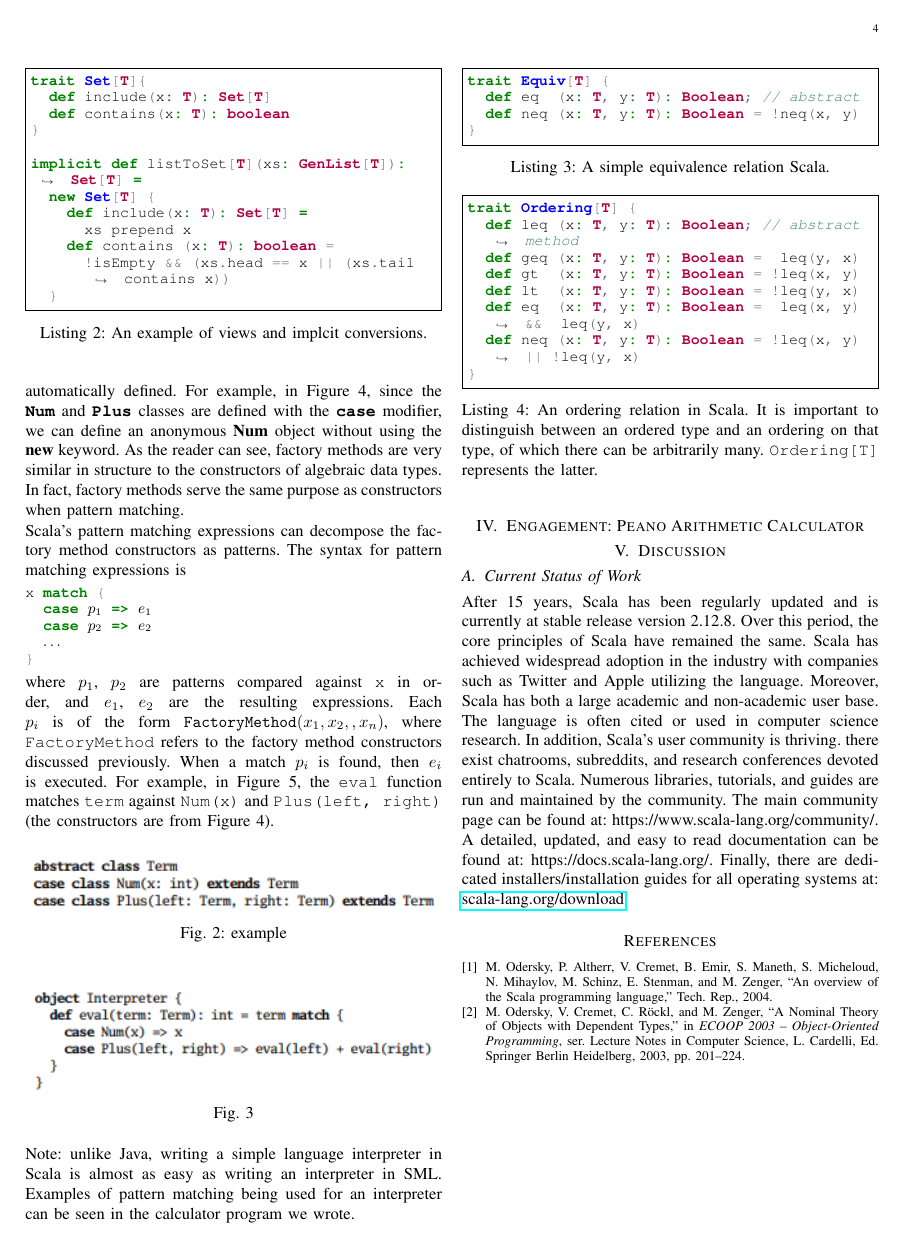
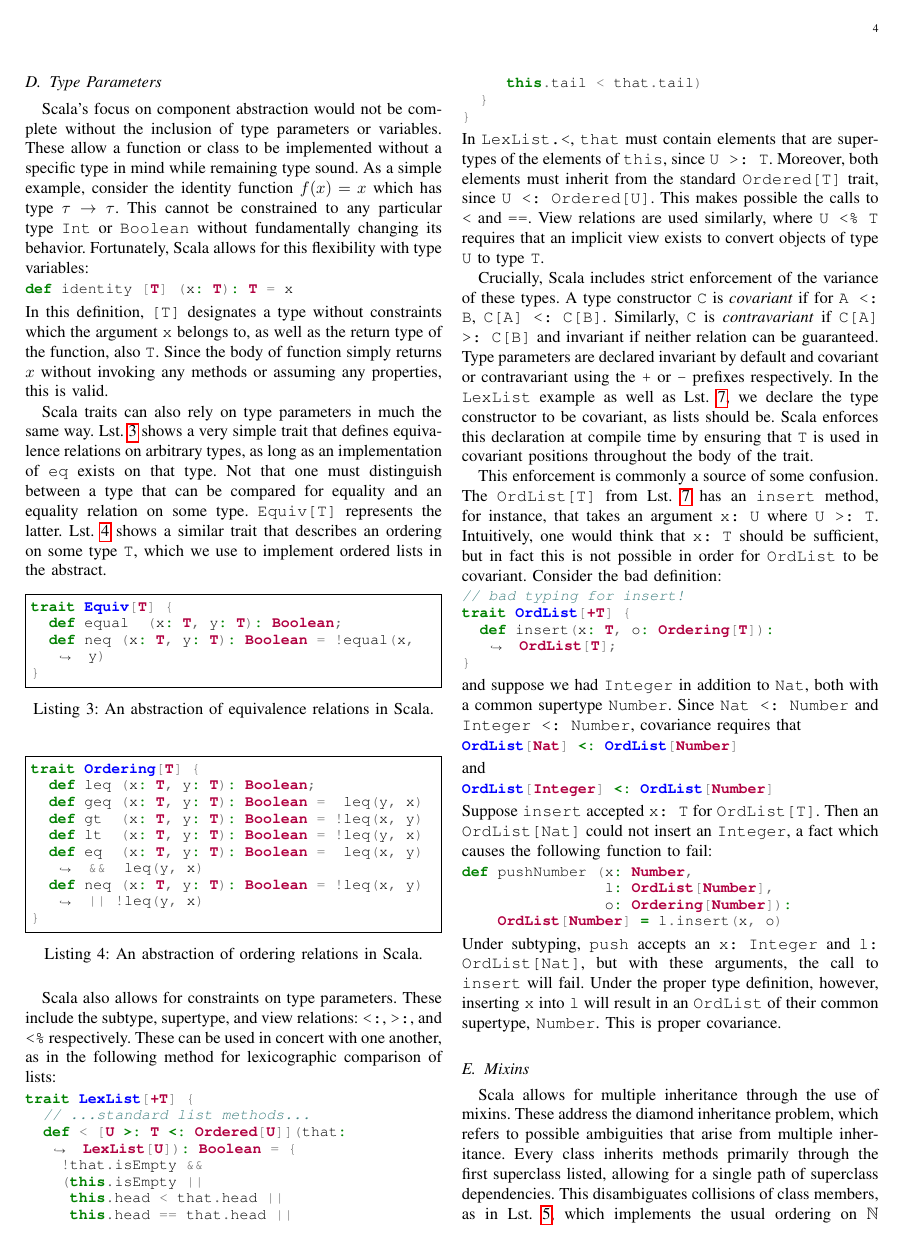
Before and after one commit to bendkill/scala_project, a LaTeX paper (report/report.tex): page 4 of 5 before the commit and page 4 of 6 after it. The pictures show the PDF file report/report.pdf that the author committed with the source.

Commit message:
finished report

```diff
--- a/report/report.tex
+++ b/report/report.tex
@@ -278,2 +277,3 @@ to algebraic data types and a decomposition mechanism based on pattern
-matching.''
+\subsection{Type Parameters}
+\label{sec:type-parameters}
 
@@ -284,28 +280,15 @@ definition of a class, a factory method with the same arguments as the primary
-class constructor is automatically defined. For example, in Figure 4, since the
-\texttt{\textbf{Num}} and \texttt{\textbf{Plus}} classes are defined with the
-\texttt{\textbf{case}} modifier, we can define an “anonymous” \textbf{Num}
-object without using the \textbf{new} keyword. As the reader can see, factory
-methods are very similar in structure to the constructors of algebraic data
-types. In fact, factory methods serve the same purpose as constructors when
-pattern matching.
+Scala's focus on component abstraction would not be complete without the
+inclusion of type parameters or variables. These allow a function or class to be
+implemented without a specific type in mind while remaining type sound. As a
+simple example, consider the identity function $f(x) = x$ which has type
+$\tau \rightarrow \tau$. This cannot be constrained to any particular type
+\texttt{Int} or \texttt{Boolean} without fundamentally changing its
+behavior. Fortunately, Scala allows for this flexibility with type variables:
+\begin{minted}{Scala}
+def identity [T] (x: T): T = x
+\end{minted}
+In this definition, \texttt{[T]} designates a type without constraints which the
+argument \texttt{x} belongs to, as well as the return type of the function, also
+\texttt{T}. Since the body of function simply returns $x$ without invoking any
+methods or assuming any properties, this is valid.
 
-Scala's pattern matching expressions can decompose the factory method
-constructors as patterns. The syntax for pattern matching expressions is
-\begin{minted}[escapeinside=||, mathescape=true]{Scala}
-x match {
-  case |$p_1$| => |$e_1$|
-  case |$p_2$| => |$e_2$|
-  |$\dots$|
-}
-\end{minted}
-where $p_1$, $p_2$ are patterns compared against \texttt{x} in order, and $e_1$,
-$e_2$ are the resulting expressions. Each $p_i$ is of the form
-$\mathtt{FactoryMethod}(x_1, x_2, …, x_n)$, where \texttt{FactoryMethod} refers
-to the factory method constructors discussed previously. When a match $p_i$ is
-found, then $e_i$ is executed. For example, in Figure 5, the \texttt{eval}
-function matches \texttt{term} against \texttt{Num(x)} and \texttt{Plus(left,
-  right)} (the constructors are from Figure 4).
-
-\begin{figure}[h]
-  \centering
-  \includegraphics[width=\columnwidth]{abstract_class}
@@ -319,31 +295,102 @@ function matches \texttt{term} against \texttt{Num(x)} and \texttt{Plus(left,
-  \caption{}
-  \label{fig:example}
-\end{figure}
-
-Note: unlike Java, writing a simple language interpreter in Scala is almost as easy as writing an interpreter in SML. Examples of pattern matching being used for an interpreter can be seen in the calculator program we wrote.
+Scala traits can also rely on type parameters in much the same
+way. Lst.~\ref{lst:equiv} shows a very simple trait that defines equivalence
+relations on arbitrary types, as long as an implementation of \texttt{eq} exists
+on that type. Not that one must distinguish between a type that can be compared
+for equality and an equality relation on some type. \texttt{Equiv[T]} represents
+the latter. Lst.~\ref{lst:ordering} shows a similar trait that describes
+an ordering on some type \texttt{T}, which we use to implement ordered lists in
+the abstract.
 
 \begin{listing}
   \inputminted[firstline=3, frame=single]{Scala}{../examples/Equiv.scala}
-  \caption{A simple equivalence relation Scala.}
+  \caption{An abstraction of equivalence relations in Scala.}
   \label{lst:equiv}
 \end{listing}
 
 \begin{listing}
   \inputminted[firstline=3, frame=single]{Scala}{../examples/Ord.scala}
-  \caption{An ordering relation in Scala. It is important to distinguish between
-    an ordered type and an ordering on that type, of which there can be
-    arbitrarily many. \texttt{Ordering[T]} represents the latter.}
+  \caption{An abstraction of ordering relations in Scala.}
   \label{lst:ordering}
 \end{listing}
 
-% Abstraction: -NOT DONE
-% - subtypes and polymorphism
-% - Traits and classes.
-%   - A trait do encapsulate state. They just define methods or variables that you
-%     have to have but don't provide instantiated values for those.
-%   -Classes require implementations or values for everything.
+Scala also allows for constraints on type parameters. These include the subtype,
+supertype, and view relations: \texttt{<:}, \texttt{>:}, and \texttt{<\%}
+respectively. These can be used in concert with one another, as in the following
+method for lexicographic comparison of lists:
+\begin{minted}{Scala}
+trait LexList[+T] {
+  // ...standard list methods...
+  def < [U >: T <: Ordered[U]](that: LexList[U]): Boolean = {
+    !that.isEmpty &&
+    (this.isEmpty ||
+     this.head < that.head ||
+     this.head == that.head ||
+     this.tail < that.tail)
+  }
+}
+\end{minted}
+In \texttt{LexList.<}, \texttt{that} must contain elements that are supertypes
+of the elements of \texttt{this}, since \texttt{U >: T}. Moreover, both elements
+must inherit from the standard \texttt{Ordered[T]} trait, since \texttt{U <:
+  Ordered[U]}. This makes possible the calls to \texttt{<} and \texttt{==}. View
+relations are used similarly, where \texttt{U <\% T} requires that an implicit
+view exists to convert objects of type \texttt{U} to type
+\texttt{T}.
 
-% Multiple inheritance with mixins. (Small paragraph right after abstractions) -NOT DONE
+Crucially, Scala includes strict enforcement of the variance of these types. A
+type constructor \texttt{C} is \emph{covariant} if for \texttt{A <: B},
+\texttt{C[A] <: C[B]}. Similarly, \texttt{C} is \emph{contravariant} if
+\texttt{C[A] >: C[B]} and invariant if neither relation can be guaranteed. Type
+parameters are declared invariant by default and covariant or contravariant
+using the \texttt{+} or \texttt{-} prefixes respectively. In the
+\texttt{LexList} example as well as Lst.~\ref{lst:ordlist-full}, we declare the
+type constructor to be covariant, as lists should be. Scala enforces this
+declaration at compile time by ensuring that \texttt{T} is used in covariant
+positions throughout the body of the trait.
 
-% Views in Scala implement something close to SML's signatures or Haskell's
-% typeclasses. -DONE
+This enforcement is commonly a source of some confusion. The \texttt{OrdList[T]}
+from Lst.~\ref{lst:ordlist-full} has an \texttt{insert} method, for instance,
+that takes an argument \texttt{x: U} where \texttt{U >: T}. Intuitively, one
+would think that \texttt{x: T} should be sufficient, but in fact this is not
+possible in order for \texttt{OrdList} to be covariant. Consider the bad
+definition:
+\begin{minted}{Scala}
+// bad typing for insert!
+trait OrdList[+T] {
+  def insert(x: T, o: Ordering[T]): OrdList[T];
+}
+\end{minted}
+and suppose we had \texttt{Integer} in addition to \texttt{Nat}, both with a
+common supertype \texttt{Number}. Since \texttt{Nat <: Number} and
+\texttt{Integer <: Number}, covariance requires that
+\begin{minted}{Scala}
+OrdList[Nat] <: OrdList[Number]
+\end{minted}
+and
+\begin{minted}{Scala}
+OrdList[Integer] <: OrdList[Number]
+\end{minted}
+Suppose \texttt{insert} accepted \texttt{x: T} for \texttt{OrdList[T]}. Then an
+\texttt{OrdList[Nat]} could not insert an \texttt{Integer}, a fact which causes
+the following function to fail:
+\begin{minted}{Scala}
+def pushNumber (x: Number,
+                l: OrdList[Number],
+                o: Ordering[Number]):
+    OrdList[Number] = l.insert(x, o)
+\end{minted}
+Under subtyping, \texttt{push} accepts an \texttt{x: Integer} and \texttt{l:
+  OrdList[Nat]}, but with these arguments, the call to \texttt{insert} will
+fail. Under the proper type definition, however, inserting \texttt{x} into
+\texttt{l} will result in an \texttt{OrdList} of their common supertype,
+\texttt{Number}. This is proper covariance.
+
+\subsection{Mixins}
+\label{sec:mixins}
+
+Scala allows for multiple inheritance through the use of mixins. These address
+the diamond inheritance problem, which refers to possible ambiguities that arise
+from multiple inheritance. Every class inherits methods primarily through the
+first superclass listed, allowing for a single path of superclass
+dependencies. This disambiguates collisions of class members, as in
+Lst.~\ref{lst:mixin}, which implements the usual ordering on $\mathbb{N}$ by
@@ -362,16 +463,9 @@ Note: unlike Java, writing a simple language interpreter in Scala is almost as e
 \section{Discussion}
 \label{sec:discussion}
 
-\subsection{Current Status of Work}
 After 15 years, Scala has been regularly updated and is currently at stable
 release version 2.12.8. Over this period, the core principles of Scala have
 remained the same. Scala has achieved widespread adoption in the industry with
 companies such as Twitter and Apple utilizing the language. Moreover, Scala has
 both a large academic and non-academic user base. The language is often cited or
 used in computer science research. In addition, Scala's user community is
-thriving. there exist chatrooms, subreddits, and research conferences devoted
-entirely to Scala. Numerous libraries, tutorials, and guides are run and
-maintained by the community. The main community page can be found at:
-https://www.scala-lang.org/community/. A detailed, updated, and easy to read
-documentation can be found at: https://docs.scala-lang.org/. Finally, there are
-dedicated installers/installation guides for all operating systems at:
```
Also changed, not shown: report/scala_project.bib (+8 -0 lines), killeen_notes/overview.md (deleted), report/report.pdf, report/report.tex (158 more changed lines), 6 other files.
